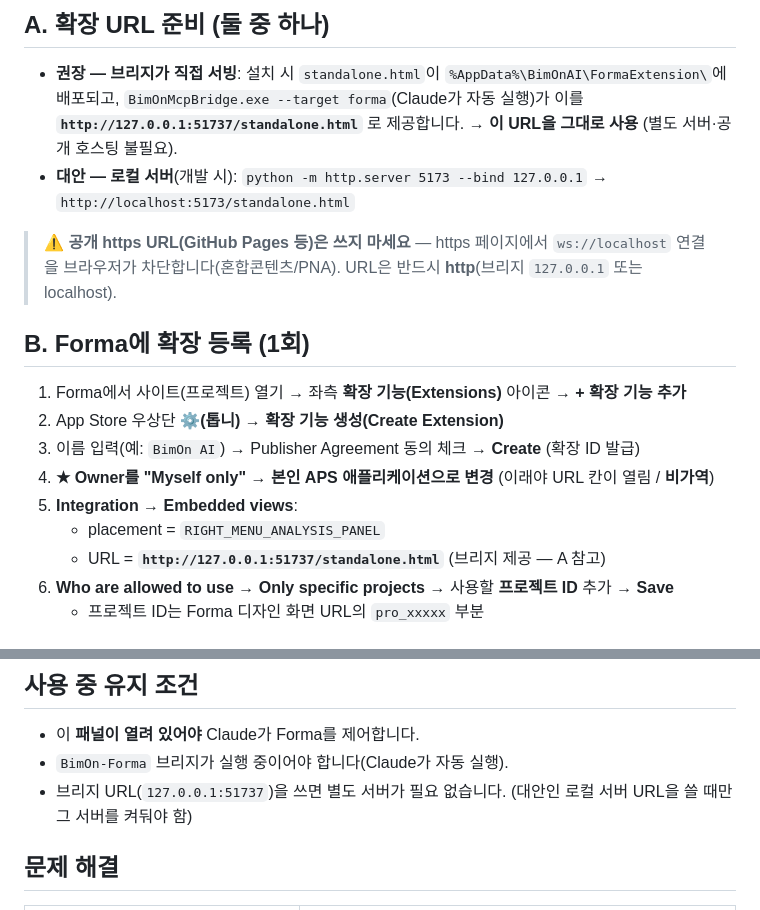
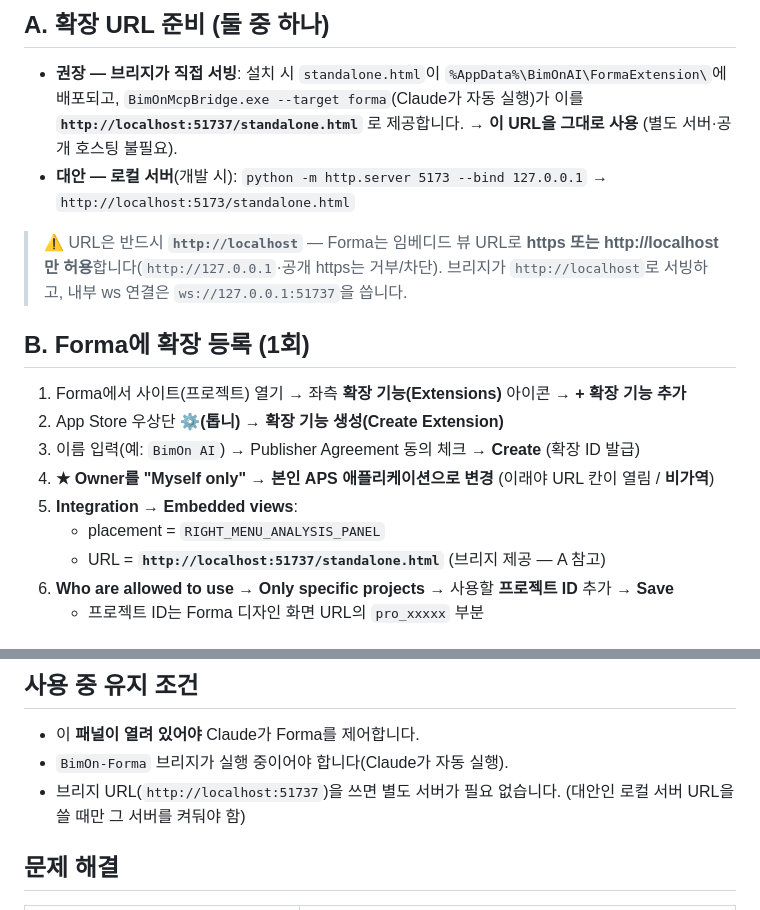
Before and after one commit to General-Soju/BimOnFormaExtension, a Markdown page: FORMA_SETUP.md, 2 parts joined by grey strips. GitHub-like rendering.

Commit message:
docs(setup): Forma URL must be http://localhost:51737 (not 127.0.0.1)
Co-Authored-By: Claude Opus 4.8 (1M context) <noreply@anthropic.com>

```diff
--- a/FORMA_SETUP.md
+++ b/FORMA_SETUP.md
@@ -11,11 +11,11 @@ Forma는 데스크톱 앱이 아니라 **브라우저 확장**으로 연동됩
 ## A. 확장 URL 준비 (둘 중 하나)
 
 - **권장 — 브리지가 직접 서빙**: 설치 시 `standalone.html`이 `%AppData%\BimOnAI\FormaExtension\`에 배포되고,
-  `BimOnMcpBridge.exe --target forma`(Claude가 자동 실행)가 이를 **`http://127.0.0.1:51737/standalone.html`** 로 제공합니다.
+  `BimOnMcpBridge.exe --target forma`(Claude가 자동 실행)가 이를 **`http://localhost:51737/standalone.html`** 로 제공합니다.
   → **이 URL을 그대로 사용** (별도 서버·공개 호스팅 불필요).
 - **대안 — 로컬 서버**(개발 시): `python -m http.server 5173 --bind 127.0.0.1` → `http://localhost:5173/standalone.html`
 
-> ⚠️ **공개 https URL(GitHub Pages 등)은 쓰지 마세요** — https 페이지에서 `ws://localhost` 연결을 브라우저가 차단합니다(혼합콘텐츠/PNA). URL은 반드시 **http**(브리지 `127.0.0.1` 또는 localhost).
+> ⚠️ URL은 반드시 **`http://localhost`** — Forma는 임베디드 뷰 URL로 **https 또는 http://localhost만 허용**합니다(`http://127.0.0.1`·공개 https는 거부/차단). 브리지가 `http://localhost`로 서빙하고, 내부 ws 연결은 `ws://127.0.0.1:51737`을 씁니다.
 
 ## B. Forma에 확장 등록 (1회)
 
@@ -25,7 +25,7 @@ Forma는 데스크톱 앱이 아니라 **브라우저 확장**으로 연동됩
 4. **★ Owner를 "Myself only" → 본인 APS 애플리케이션으로 변경** (이래야 URL 칸이 열림 / **비가역**)
 5. **Integration → Embedded views**:
    - placement = `RIGHT_MENU_ANALYSIS_PANEL`
-   - URL = **`http://127.0.0.1:51737/standalone.html`** (브리지 제공 — A 참고)
+   - URL = **`http://localhost:51737/standalone.html`** (브리지 제공 — A 참고)
 6. **Who are allowed to use → Only specific projects** → 사용할 **프로젝트 ID** 추가 → **Save**
    - 프로젝트 ID는 Forma 디자인 화면 URL의 `pro_xxxxx` 부분
 
@@ -41,7 +41,7 @@ Forma는 데스크톱 앱이 아니라 **브라우저 확장**으로 연동됩
 
 - 이 **패널이 열려 있어야** Claude가 Forma를 제어합니다.
 - `BimOn-Forma` 브리지가 실행 중이어야 합니다(Claude가 자동 실행).
-- 브리지 URL(`127.0.0.1:51737`)을 쓰면 별도 서버가 필요 없습니다. (대안인 로컬 서버 URL을 쓸 때만 그 서버를 켜둬야 함)
+- 브리지 URL(`http://localhost:51737`)을 쓰면 별도 서버가 필요 없습니다. (대안인 로컬 서버 URL을 쓸 때만 그 서버를 켜둬야 함)
 
 ## 문제 해결
 
```
